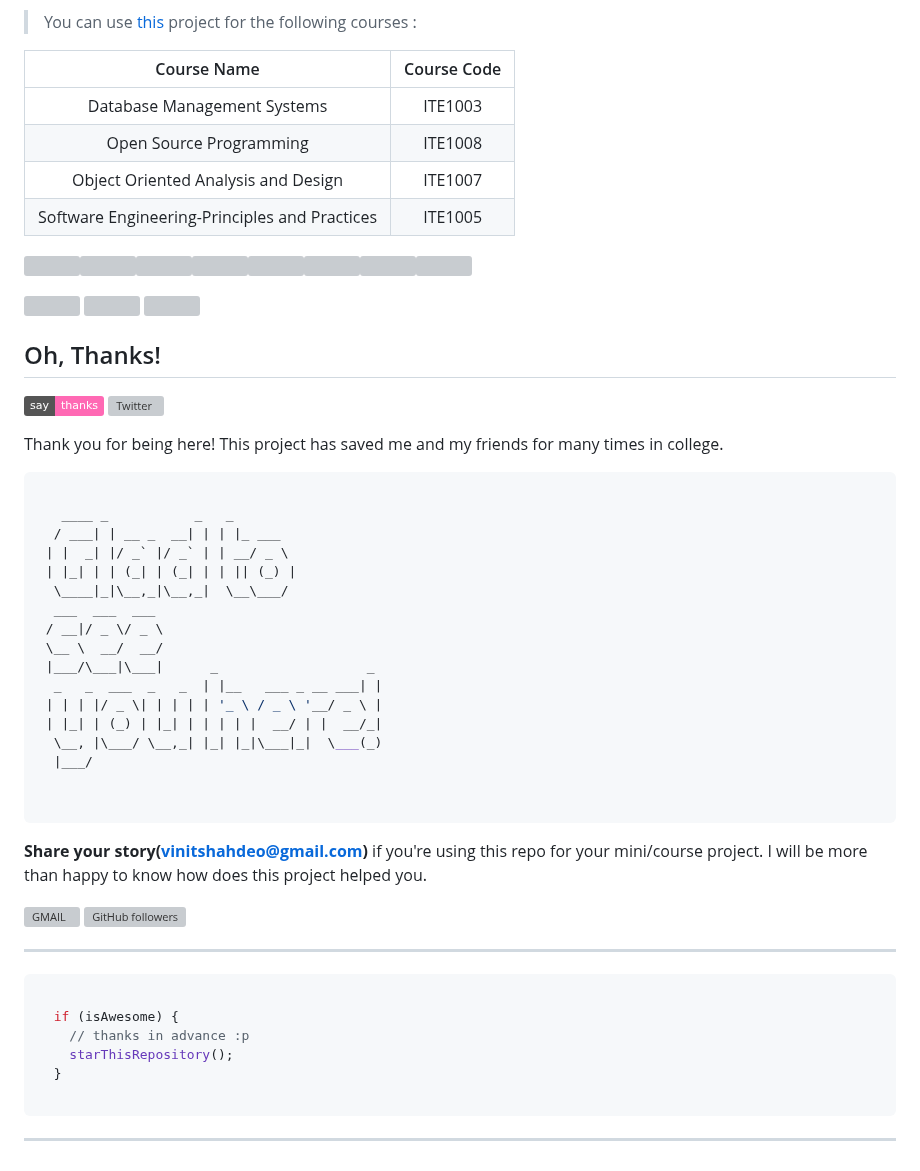
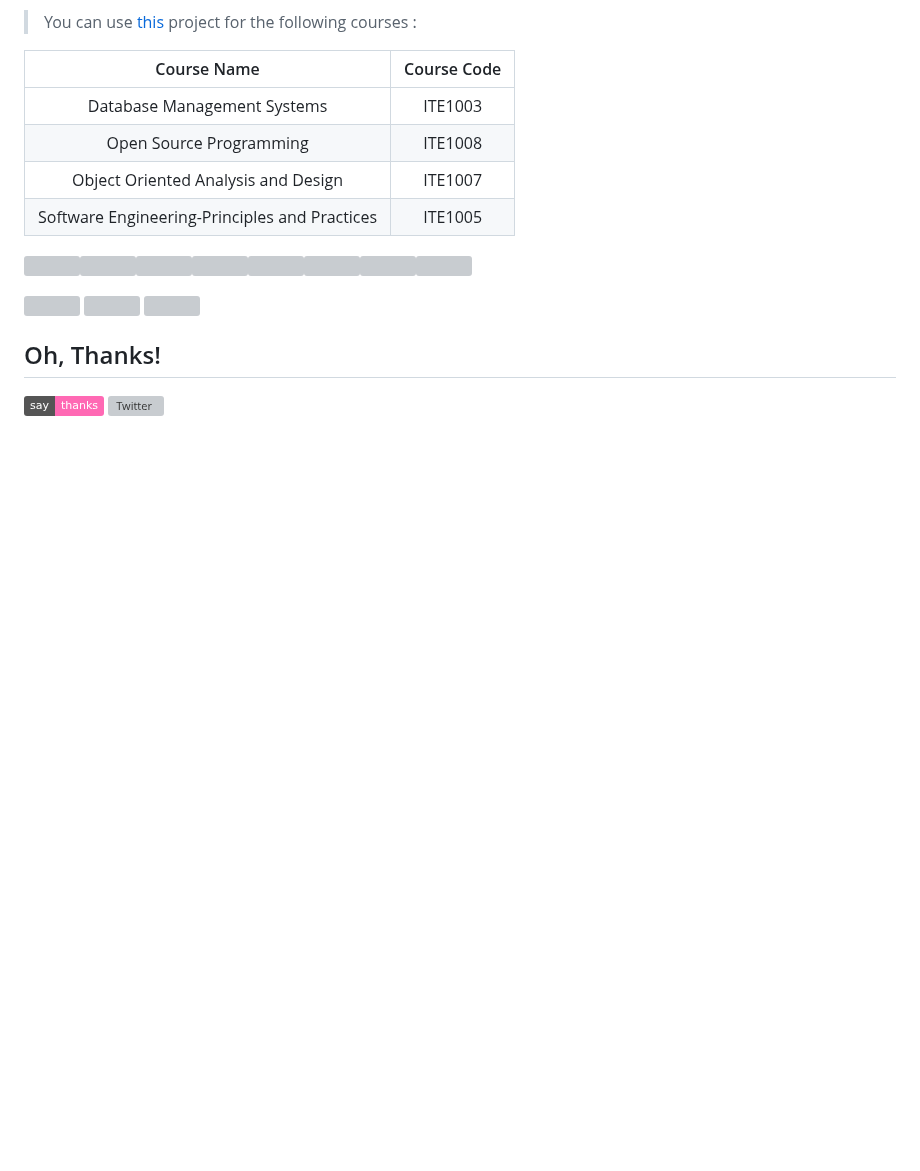
Before and after one commit to heyitsmearun301/Library-Management-System, a Markdown page: README.md, the part around the change. Rendered like a GitHub page; badges without logos; blank space fills up the shorter version; grey boxes are pictures that could not be loaded.

````diff
--- a/README.md
+++ b/README.md
@@ -141,43 +141,3 @@ Looking for the **"J" Component** stuffs, you've landed at right place!
 
 [![saythanks](https://img.shields.io/badge/say-thanks-ff69b4.svg)](https://facebook.com/vinit.shahdeo)
 [![Twitter](https://img.shields.io/twitter/url/https/github.com/vinitshahdeo/Library-Management-System.svg?style=social)](https://twitter.com/intent/tweet?text=Library%20Management%20System%20by@Vinit_Shahdeo%20:&url=https://github.com/vinitshahdeo/Library-Management-System)
-
-Thank you for being here!
-This project has saved me and my friends for many times in college.
-
-```bash
-
-   ____ _           _   _
-  / ___| | __ _  __| | | |_ ___
- | |  _| |/ _` |/ _` | | __/ _ \
- | |_| | | (_| | (_| | | || (_) |
-  \____|_|\__,_|\__,_|  \__\___/
-  ___  ___  ___
- / __|/ _ \/ _ \
- \__ \  __/  __/
- |___/\___|\___|      _                   _
-  _   _  ___  _   _  | |__   ___ _ __ ___| |
- | | | |/ _ \| | | | | '_ \ / _ \ '__/ _ \ |
- | |_| | (_) | |_| | | | | |  __/ | |  __/_|
-  \__, |\___/ \__,_| |_| |_|\___|_|  \___(_)
-  |___/
-
-
-```
-
-**Share your story([vinitshahdeo@gmail.com](https://mail.google.com/mail/))** if you're using this repo for your mini/course project. I will be more than happy to know how does this project helped you.
-
-[![GMAIL](https://img.shields.io/static/v1.svg?label=send&message=vinitshahdeo@gmail.com&color=red&logo=gmail&style=social)](https://www.github.com/vinitshahdeo) [![GitHub followers](https://img.shields.io/github/followers/vinitshahdeo.svg?label=Follow&style=social)](https://github.com/vinitshahdeo/)
-
-------
-
-```javascript
-
-  if (isAwesome) {
-    // thanks in advance :p
-    starThisRepository();
-  }
-
-```
-
--------
````
